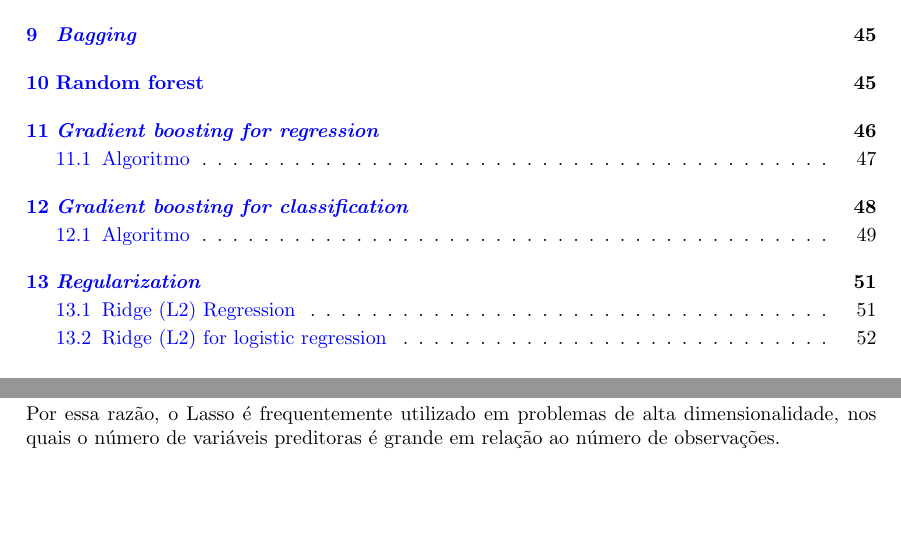
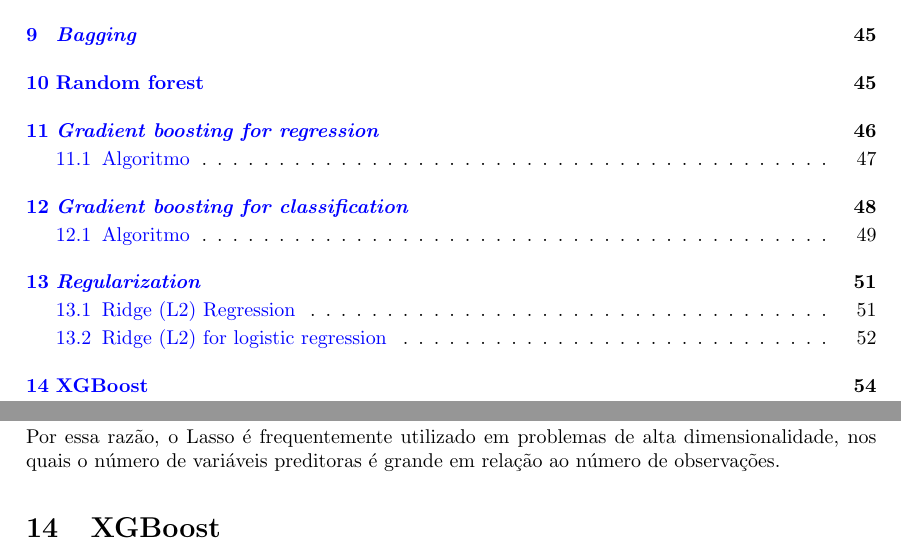
Before and after one commit to luizcaixeta/data_science, a LaTeX document (main.tex): two parts of pages 4 and 54 of 54, joined at a grey line, cut so that both start at the same text, the shorter picture padded with empty space. Compiled offline with pdfLaTeX.

Commit message:
add: section XGBoost

```diff
--- a/main.tex
+++ b/main.tex
@@ -3308,4 +3308,8 @@
 dimensionalidade, nos quais o número de variáveis preditoras é grande em
 relação ao número de observações.
 
+\section{XGBoost}
+
+
+
 \end{document}
```
